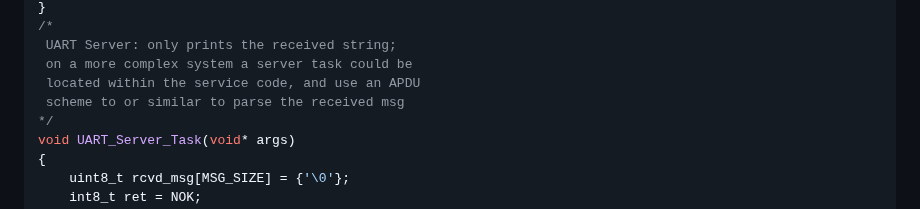
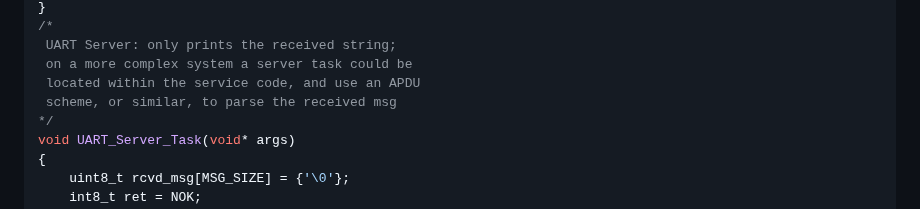
Before and after one commit to antoniogiacomelli/K0BA_Lil, a Markdown page: README.md, the part around the change. Rendered like a GitHub page.

```diff
--- a/README.md
+++ b/README.md
@@ -159,7 +159,7 @@ void Task3(void* args)
  UART Server: only prints the received string;
  on a more complex system a server task could be
  located within the service code, and use an APDU
- scheme to or similar to parse the received msg
+ scheme, or similar, to parse the received msg
 */
 void UART_Server_Task(void* args)
 {
```
